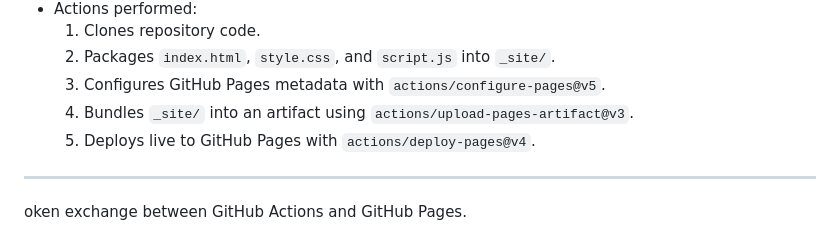
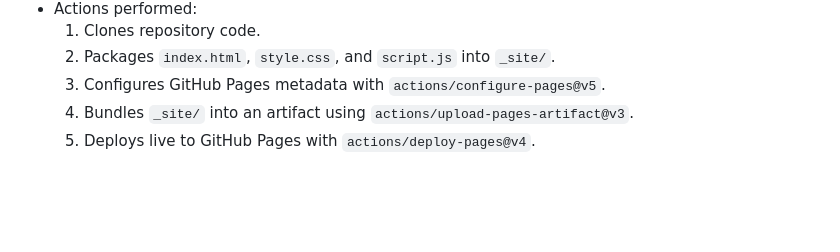
Before and after one commit to Shantanu-23-11/DevOps-Mini-Project, a Markdown page: README.md, the part around the change. Rendered like a GitHub page; blank space fills up the shorter version.

Commit message:
Bug Fixes

```diff
--- a/README.md
+++ b/README.md
@@ -119,6 +119,3 @@ Runs on `ubuntu-latest` **only after `continuous-integration` passes**.
   3. Configures GitHub Pages metadata with `actions/configure-pages@v5`.
   4. Bundles `_site/` into an artifact using `actions/upload-pages-artifact@v3`.
   5. Deploys live to GitHub Pages with `actions/deploy-pages@v4`.
-
----
-oken exchange between GitHub Actions and GitHub Pages.
```
